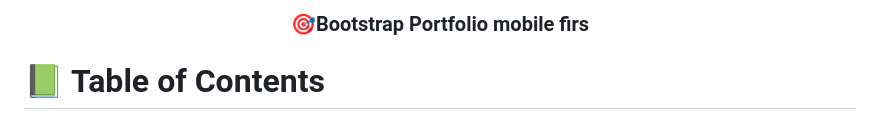
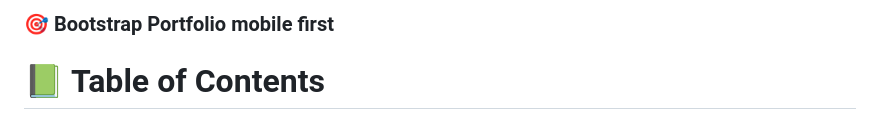
Before and after one commit to melkamu372/Bootstrap-portfolio, a Markdown page: README.md, the part around the change. Drawn GitHub-style.

```diff
--- a/README.md
+++ b/README.md
@@ -1,6 +1,6 @@
 <a name="readme-top"></a>
-<div align="center">
-  <h3><b>🎯Bootstrap Portfolio mobile firs</b></h3>
+<div align="">
+  <h3><b>🎯 Bootstrap Portfolio mobile first </b></h3>
 
 </div>
 
```
